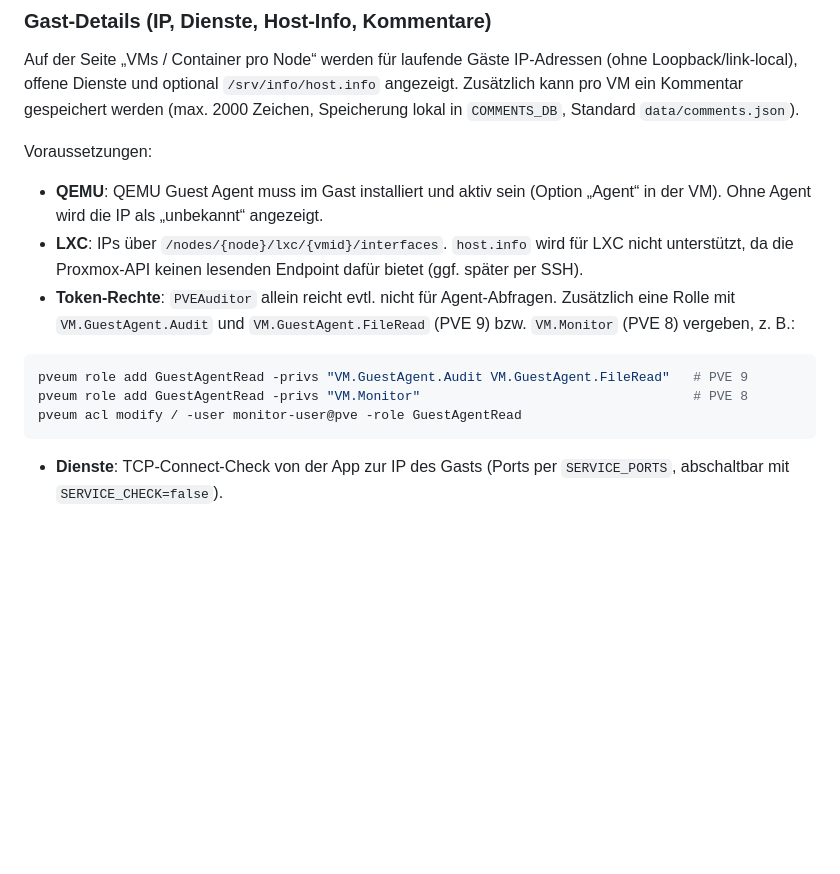
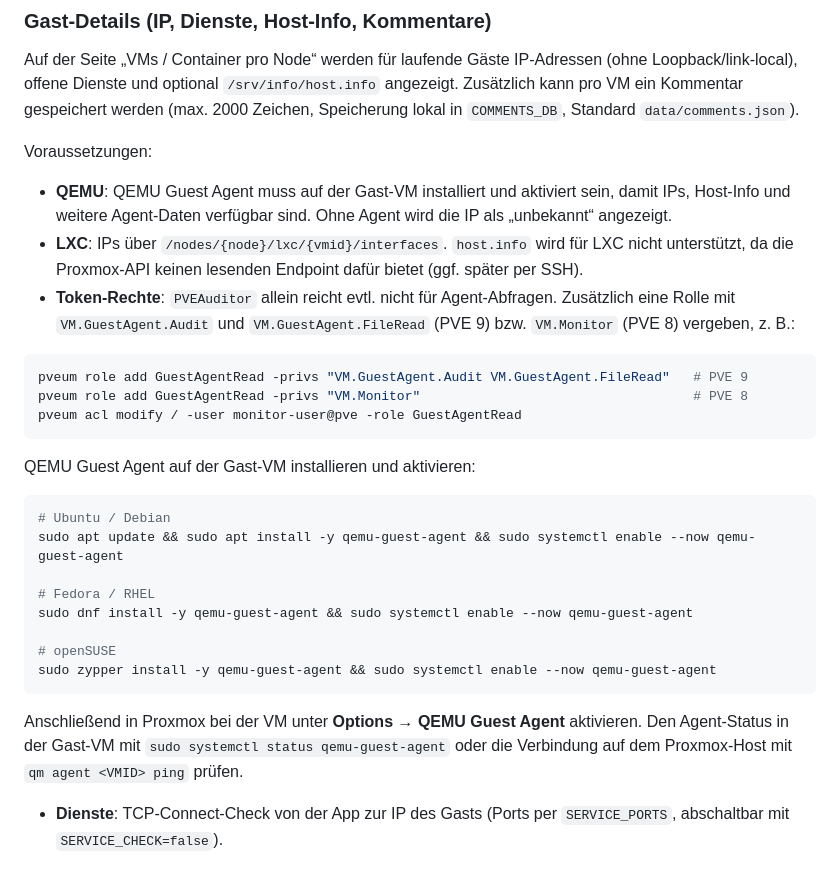
Before and after one commit to braniz/GUI-Proxmox, a Markdown page: README.md, the part around the change. Drawn GitHub-style; blank space fills up the shorter version.

Commit message:
Document QEMU guest agent setup
Co-authored-by: braniz <7611928+braniz@users.noreply.github.com>

````diff
--- a/README.md
+++ b/README.md
@@ -49,7 +49,7 @@ Auf der Seite „VMs / Container pro Node“ werden für laufende Gäste IP-Adre
 
 Voraussetzungen:
 
-- **QEMU**: QEMU Guest Agent muss im Gast installiert und aktiv sein (Option „Agent“ in der VM). Ohne Agent wird die IP als „unbekannt“ angezeigt.
+- **QEMU**: QEMU Guest Agent muss auf der Gast-VM installiert und aktiviert sein, damit IPs, Host-Info und weitere Agent-Daten verfügbar sind. Ohne Agent wird die IP als „unbekannt“ angezeigt.
 - **LXC**: IPs über `/nodes/{node}/lxc/{vmid}/interfaces`. `host.info` wird für LXC nicht unterstützt, da die Proxmox-API keinen lesenden Endpoint dafür bietet (ggf. später per SSH).
 - **Token-Rechte**: `PVEAuditor` allein reicht evtl. nicht für Agent-Abfragen. Zusätzlich eine Rolle mit `VM.GuestAgent.Audit` und `VM.GuestAgent.FileRead` (PVE 9) bzw. `VM.Monitor` (PVE 8) vergeben, z. B.:
 
@@ -58,6 +58,21 @@ pveum role add GuestAgentRead -privs "VM.GuestAgent.Audit VM.GuestAgent.FileRead
 pveum role add GuestAgentRead -privs "VM.Monitor"                                   # PVE 8
 pveum acl modify / -user monitor-user@pve -role GuestAgentRead
 ```
+
+QEMU Guest Agent auf der Gast-VM installieren und aktivieren:
+
+```bash
+# Ubuntu / Debian
+sudo apt update && sudo apt install -y qemu-guest-agent && sudo systemctl enable --now qemu-guest-agent
+
+# Fedora / RHEL
+sudo dnf install -y qemu-guest-agent && sudo systemctl enable --now qemu-guest-agent
+
+# openSUSE
+sudo zypper install -y qemu-guest-agent && sudo systemctl enable --now qemu-guest-agent
+```
+
+Anschließend in Proxmox bei der VM unter **Options** → **QEMU Guest Agent** aktivieren. Den Agent-Status in der Gast-VM mit `sudo systemctl status qemu-guest-agent` oder die Verbindung auf dem Proxmox-Host mit `qm agent <VMID> ping` prüfen.
 
 - **Dienste**: TCP-Connect-Check von der App zur IP des Gasts (Ports per `SERVICE_PORTS`, abschaltbar mit `SERVICE_CHECK=false`).
 
````
